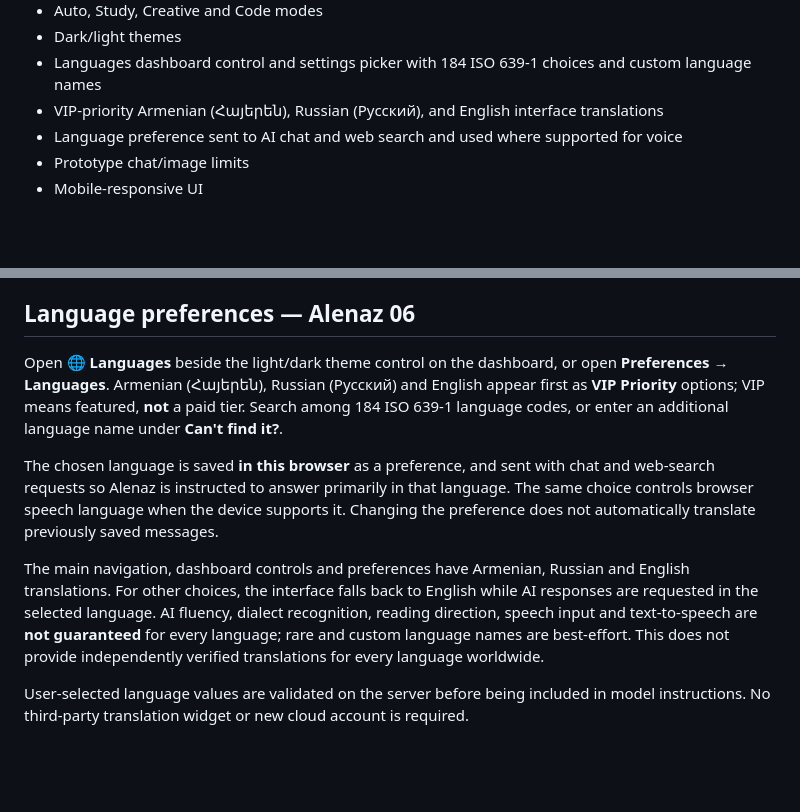
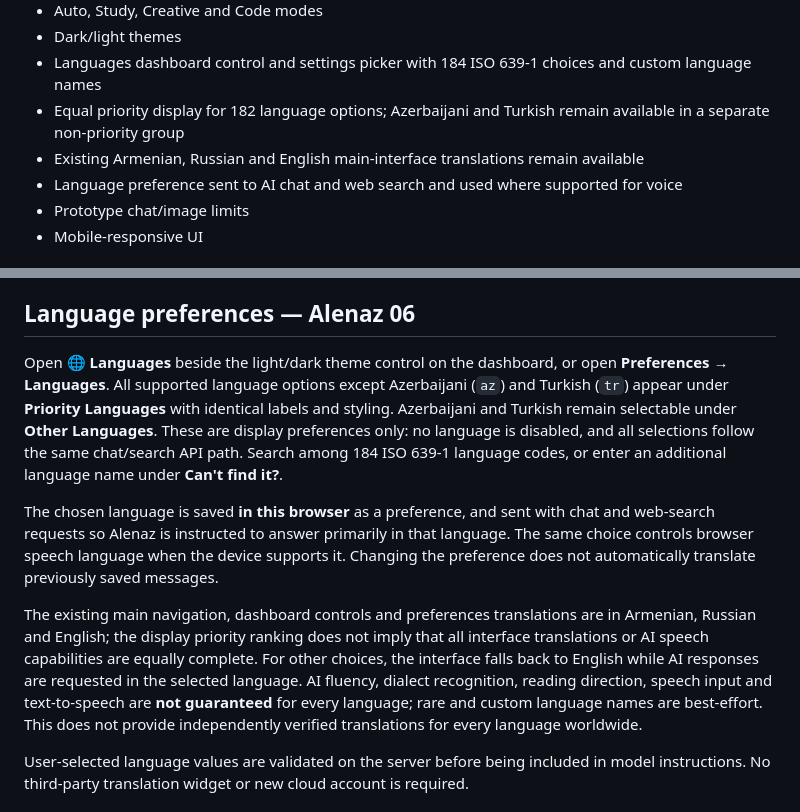
Before and after one commit to davitvardanyangugu/alenaz-ai, a Markdown page: README.md, 2 parts joined by grey strips. Rendered like a GitHub page; blank space fills up the shorter version.

Commit message:
Document equal priority list and non-priority but accessible Turkish and Azerbaijani

```diff
--- a/README.md
+++ b/README.md
@@ -21,7 +21,8 @@ Alenaz is a ChatGPT-style AI assistant prototype built with Flask and the OpenAI
 - Auto, Study, Creative and Code modes
 - Dark/light themes
 - Languages dashboard control and settings picker with 184 ISO 639-1 choices and custom language names
-- VIP-priority Armenian (Հայերեն), Russian (Русский), and English interface translations
+- Equal priority display for 182 language options; Azerbaijani and Turkish remain available in a separate non-priority group
+- Existing Armenian, Russian and English main-interface translations remain available
 - Language preference sent to AI chat and web search and used where supported for voice
 - Prototype chat/image limits
 - Mobile-responsive UI
@@ -38,11 +39,11 @@ Drafts, prompt favorites and exported transcripts stay on your device unless you
 
 ## Language preferences — Alenaz 06
 
-Open **🌐 Languages** beside the light/dark theme control on the dashboard, or open **Preferences → Languages**. Armenian (Հայերեն), Russian (Русский) and English appear first as **VIP Priority** options; VIP means featured, **not** a paid tier. Search among 184 ISO 639-1 language codes, or enter an additional language name under **Can't find it?**.
+Open **🌐 Languages** beside the light/dark theme control on the dashboard, or open **Preferences → Languages**. All supported language options except Azerbaijani (`az`) and Turkish (`tr`) appear under **Priority Languages** with identical labels and styling. Azerbaijani and Turkish remain selectable under **Other Languages**. These are display preferences only: no language is disabled, and all selections follow the same chat/search API path. Search among 184 ISO 639-1 language codes, or enter an additional language name under **Can't find it?**.
 
 The chosen language is saved **in this browser** as a preference, and sent with chat and web-search requests so Alenaz is instructed to answer primarily in that language. The same choice controls browser speech language when the device supports it. Changing the preference does not automatically translate previously saved messages.
 
-The main navigation, dashboard controls and preferences have Armenian, Russian and English translations. For other choices, the interface falls back to English while AI responses are requested in the selected language. AI fluency, dialect recognition, reading direction, speech input and text-to-speech are **not guaranteed** for every language; rare and custom language names are best-effort. This does not provide independently verified translations for every language worldwide.
+The existing main navigation, dashboard controls and preferences translations are in Armenian, Russian and English; the display priority ranking does not imply that all interface translations or AI speech capabilities are equally complete. For other choices, the interface falls back to English while AI responses are requested in the selected language. AI fluency, dialect recognition, reading direction, speech input and text-to-speech are **not guaranteed** for every language; rare and custom language names are best-effort. This does not provide independently verified translations for every language worldwide.
 
 User-selected language values are validated on the server before being included in model instructions. No third-party translation widget or new cloud account is required.
 
```
